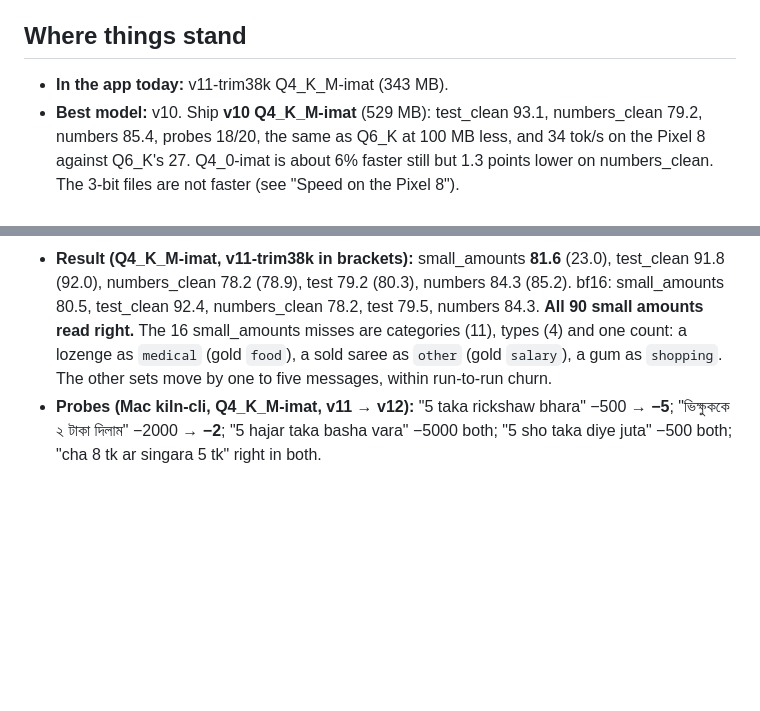
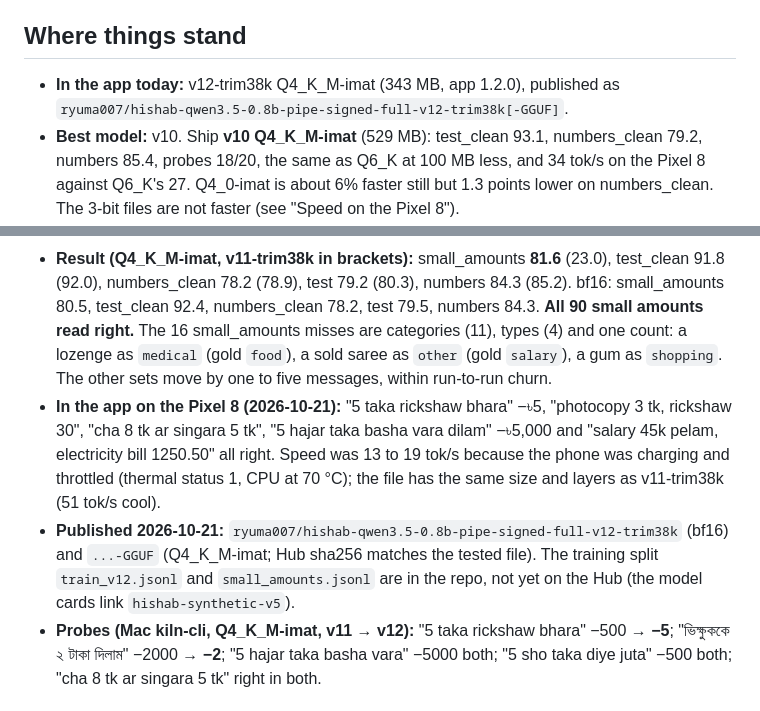
Before and after one commit to RaihanulHaque/hishab, a Markdown page: ml/results/EXPERIMENTS.md, 2 parts joined by grey strips. Rendered like a GitHub page; blank space fills up the shorter version.

Commit message:
v12-trim38k published and in the app (1.2.0)
Co-Authored-By: Claude Opus 5.5 <noreply@anthropic.com>

```diff
--- a/ml/results/EXPERIMENTS.md
+++ b/ml/results/EXPERIMENTS.md
@@ -8,7 +8,7 @@ Last updated 2026-10-19.
 
 ## Where things stand
 
-- **In the app today:** v11-trim38k Q4_K_M-imat (343 MB).
+- **In the app today:** v12-trim38k Q4_K_M-imat (343 MB, app 1.2.0), published as `ryuma007/hishab-qwen3.5-0.8b-pipe-signed-full-v12-trim38k[-GGUF]`.
 - **Best model:** v10. Ship **v10 Q4_K_M-imat** (529 MB): test_clean 93.1, numbers_clean 79.2, numbers 85.4, probes 18/20, the same as Q6_K at 100 MB less, and 34 tok/s on the Pixel 8 against Q6_K's 27. Q4_0-imat is about 6% faster still but 1.3 points lower on numbers_clean. The 3-bit files are not faster (see "Speed on the Pixel 8").
 - **Biggest fix along the way:** v9 found that transformers 5 tokenized Bengali differently from the phone. Since v9 the phone file scores the same as the full-precision model.
 - **Shorter output (v11):** the same model and data trained to write `description|-800|category` lines instead of JSON. It ties v10 (test_clean 92.4 bf16, 92.2 at Q4_K_M-imat) with 21 output tokens per message instead of 45, so about 0.6 s instead of 1.3 s on the Pixel 8. The app needs a pipe parser before it can use it.
@@ -206,6 +206,8 @@ Full write-up and how to redo it for a new version: `VOCAB_TRIM.md`.
 - **Before:** v11-trim38k Q4_K_M-imat scored **23.0** on small_amounts; 58 of its 90 small amounts were multiplied by 10, 100 or 1000 ("3 tk back" became +3000, "6 tk" became 60), 31 read right.
 - **Training:** v11 recipe (pipe_signed, full fine-tune, lr 3e-5, 3 epochs, best epoch 2), then the vocabulary trim to 38k (6,037 tokens used by the data, all kept; every text tokenizes as before).
 - **Result (Q4_K_M-imat, v11-trim38k in brackets):** small_amounts **81.6** (23.0), test_clean 91.8 (92.0), numbers_clean 78.2 (78.9), test 79.2 (80.3), numbers 84.3 (85.2). bf16: small_amounts 80.5, test_clean 92.4, numbers_clean 78.2, test 79.5, numbers 84.3. **All 90 small amounts read right.** The 16 small_amounts misses are categories (11), types (4) and one count: a lozenge as `medical` (gold `food`), a sold saree as `other` (gold `salary`), a gum as `shopping`. The other sets move by one to five messages, within run-to-run churn.
+- **In the app on the Pixel 8 (2026-10-21):** "5 taka rickshaw bhara" −৳5, "photocopy 3 tk, rickshaw 30", "cha 8 tk ar singara 5 tk", "5 hajar taka basha vara dilam" −৳5,000 and "salary 45k pelam, electricity bill 1250.50" all right. Speed was 13 to 19 tok/s because the phone was charging and throttled (thermal status 1, CPU at 70 °C); the file has the same size and layers as v11-trim38k (51 tok/s cool).
+- **Published 2026-10-21:** `ryuma007/hishab-qwen3.5-0.8b-pipe-signed-full-v12-trim38k` (bf16) and `...-GGUF` (Q4_K_M-imat; Hub sha256 matches the tested file). The training split `train_v12.jsonl` and `small_amounts.jsonl` are in the repo, not yet on the Hub (the model cards link `hishab-synthetic-v5`).
 - **Probes (Mac kiln-cli, Q4_K_M-imat, v11 → v12):** "5 taka rickshaw bhara" −500 → **−5**; "ভিক্ষুককে ২ টাকা দিলাম" −2000 → **−2**; "5 hajar taka basha vara" −5000 both; "5 sho taka diye juta" −500 both; "cha 8 tk ar singara 5 tk" right in both.
 
 ### v11-trim38k-L20: depth pruning, tried (2026-10-20)
```
